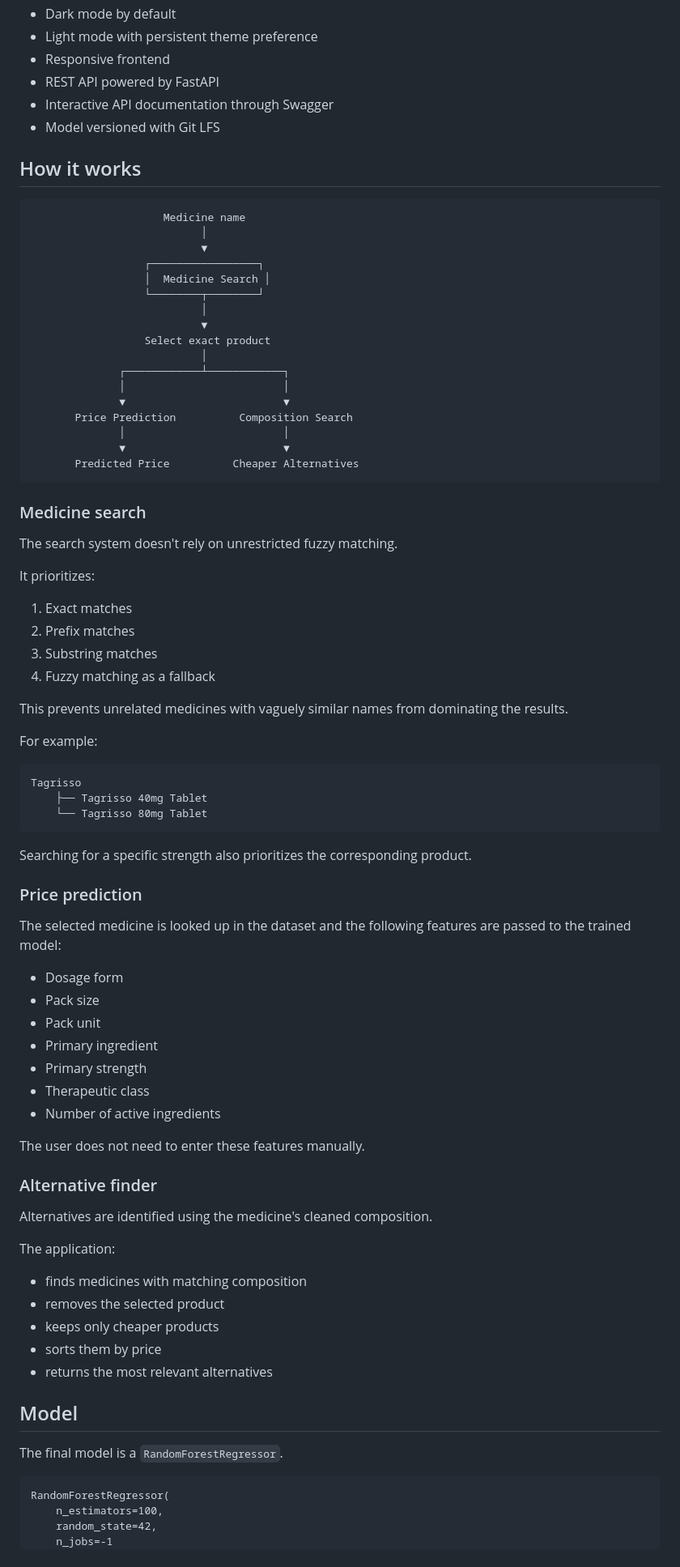
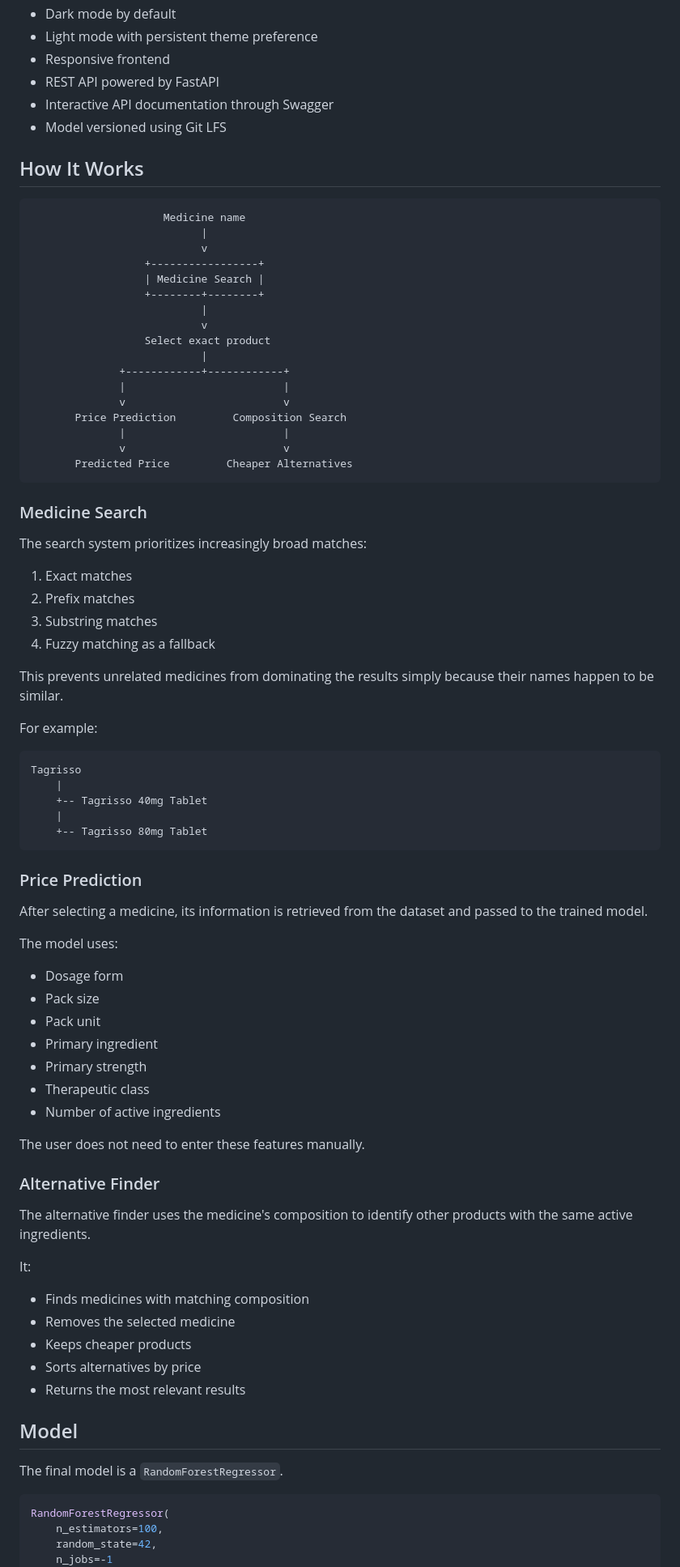
Before and after one commit to Oblivionium/medicine-finder, a Markdown page: README.md, the part around one of its changes. Shown at 81% size. GitHub-like rendering.

Commit message:
readme refinement

````diff
--- a/README.md
+++ b/README.md
@@ -52,56 +32,56 @@ The project combines a **Random Forest regression model**, a **FastAPI backend**
 * Responsive frontend
 * REST API powered by FastAPI
 * Interactive API documentation through Swagger
-* Model versioned with Git LFS
+* Model versioned using Git LFS
 
-## How it works
+## How It Works
 
 ```text
                      Medicine name
-                           │
-                           ▼
-                  ┌─────────────────┐
-                  │  Medicine Search │
-                  └────────┬────────┘
-                           │
-                           ▼
+                           |
+                           v
+                  +-----------------+
+                  | Medicine Search |
+                  +--------+--------+
+                           |
+                           v
                   Select exact product
-                           │
-              ┌────────────┴────────────┐
-              │                         │
-              ▼                         ▼
-       Price Prediction          Composition Search
-              │                         │
-              ▼                         ▼
-       Predicted Price          Cheaper Alternatives
+                           |
+              +------------+------------+
+              |                         |
+              v                         v
+       Price Prediction         Composition Search
+              |                         |
+              v                         v
+       Predicted Price         Cheaper Alternatives
 ```
 
-### Medicine search
+### Medicine Search
 
-The search system doesn't rely on unrestricted fuzzy matching.
-
-It prioritizes:
+The search system prioritizes increasingly broad matches:
 
 1. Exact matches
 2. Prefix matches
 3. Substring matches
 4. Fuzzy matching as a fallback
 
-This prevents unrelated medicines with vaguely similar names from dominating the results.
+This prevents unrelated medicines from dominating the results simply because their names happen to be similar.
 
 For example:
 
 ```text
 Tagrisso
-    ├── Tagrisso 40mg Tablet
-    └── Tagrisso 80mg Tablet
+    |
+    +-- Tagrisso 40mg Tablet
+    |
+    +-- Tagrisso 80mg Tablet
 ```
 
-Searching for a specific strength also prioritizes the corresponding product.
+### Price Prediction
 
-### Price prediction
+After selecting a medicine, its information is retrieved from the dataset and passed to the trained model.
 
-The selected medicine is looked up in the dataset and the following features are passed to the trained model:
+The model uses:
 
 * Dosage form
 * Pack size
@@ -113,23 +93,23 @@ The selected medicine is looked up in the dataset and the following features are
 
 The user does not need to enter these features manually.
 
-### Alternative finder
+### Alternative Finder
 
-Alternatives are identified using the medicine's cleaned composition.
+The alternative finder uses the medicine's composition to identify other products with the same active ingredients.
 
-The application:
+It:
 
-* finds medicines with matching composition
-* removes the selected product
-* keeps only cheaper products
-* sorts them by price
-* returns the most relevant alternatives
+* Finds medicines with matching composition
+* Removes the selected medicine
+* Keeps cheaper products
+* Sorts alternatives by price
+* Returns the most relevant results
 
 ## Model
 
 The final model is a `RandomForestRegressor`.
 
-```text
+```python
 RandomForestRegressor(
     n_estimators=100,
     random_state=42,
````
Also changed, not shown: other parts of README.md (+84 -111 lines).
